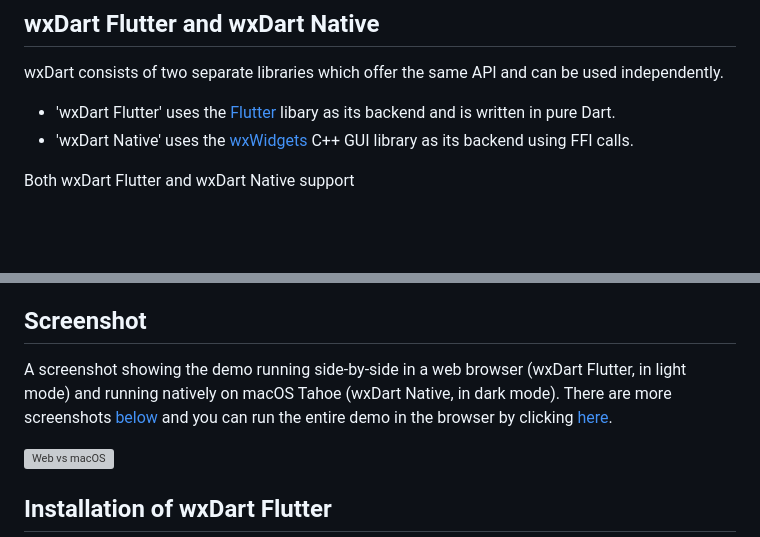
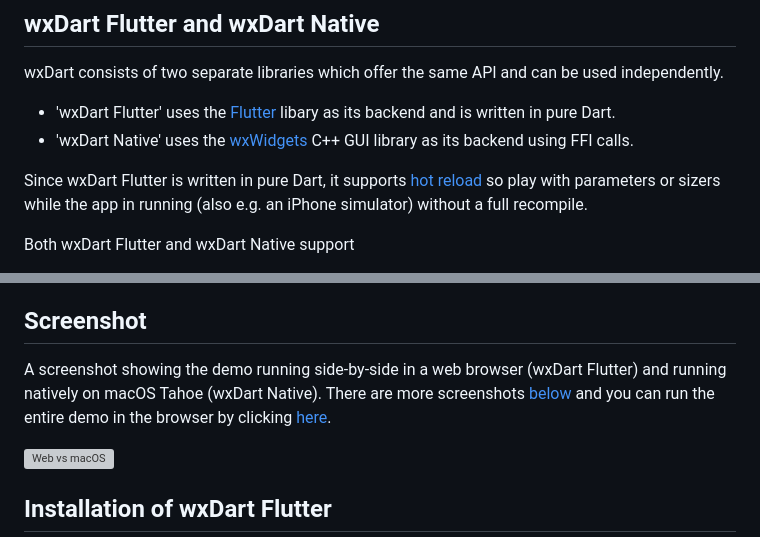
Before and after one commit to RobertRoeb/wx_dart, a Markdown page: README.md, 2 parts joined by grey strips. GitHub-like rendering; blank space fills up the shorter version; grey boxes are pictures that could not be loaded.

Commit message:
Small update to README

```diff
--- a/README.md
+++ b/README.md
@@ -36,6 +36,9 @@ wxDart consists of two separate libraries which offer the same API and can be us
 * 'wxDart Flutter' uses the [Flutter](https://flutter.dev) libary as its backend and is written in pure Dart.
 * 'wxDart Native' uses the [wxWidgets](https://wxwidgets.org) C++ GUI library as its backend using FFI calls.
 
+Since wxDart Flutter is written in pure Dart, it supports [hot reload](https://docs.flutter.dev/tools/hot-reload)
+so play with parameters or sizers while the app in running (also e.g. an iPhone simulator) without a full recompile.
+
 Both wxDart Flutter and wxDart Native support
 * Asynchronous code using the [async await](https://dart.dev/libraries/async/async-await) paradigm
 * The Flutter [assets](https://api.flutter.dev/flutter/services/AssetBundle-class.html) system (used in many Dart libraries)
@@ -62,8 +65,8 @@ If you are coming from the Flutter world, consider wxDart a new toolkit based on
 
 ## Screenshot
 
-A screenshot showing the demo running side-by-side in a web browser (wxDart Flutter, in light mode)
-and running natively on macOS Tahoe (wxDart Native, in dark mode). There are more screenshots
+A screenshot showing the demo running side-by-side in a web browser (wxDart Flutter)
+and running natively on macOS Tahoe (wxDart Native). There are more screenshots
 [below](#screenshots) and you can run the entire demo in the browser by clicking
 [here](https://wxdesigner-software.com/demo03).
 
```
